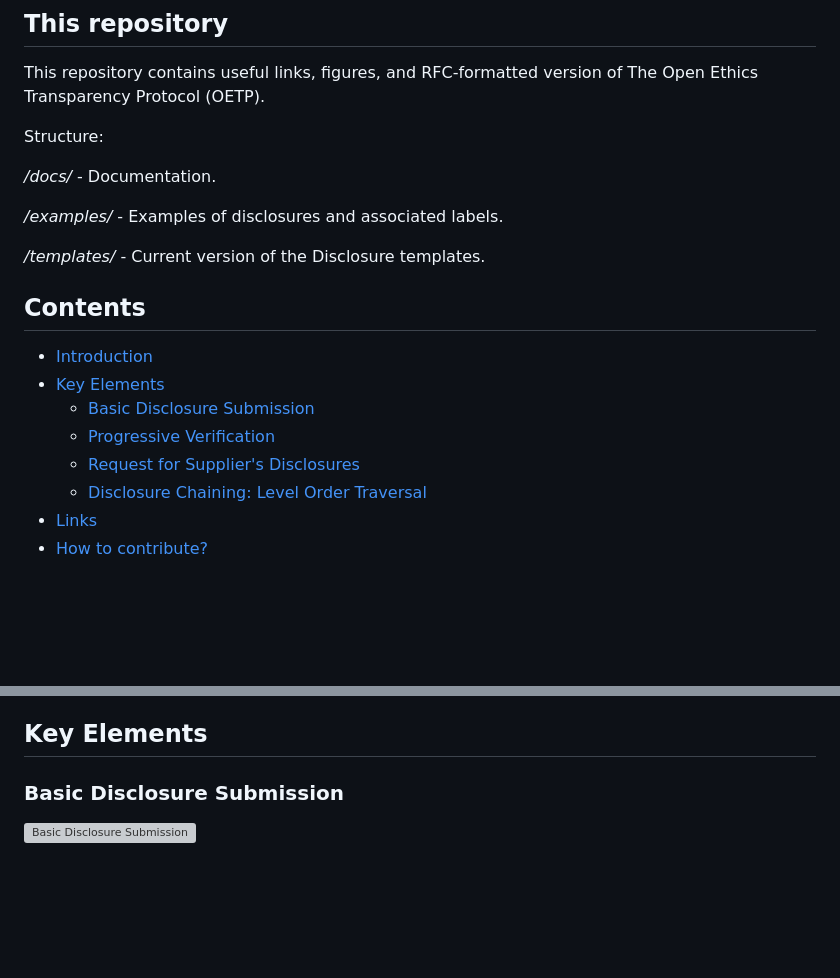
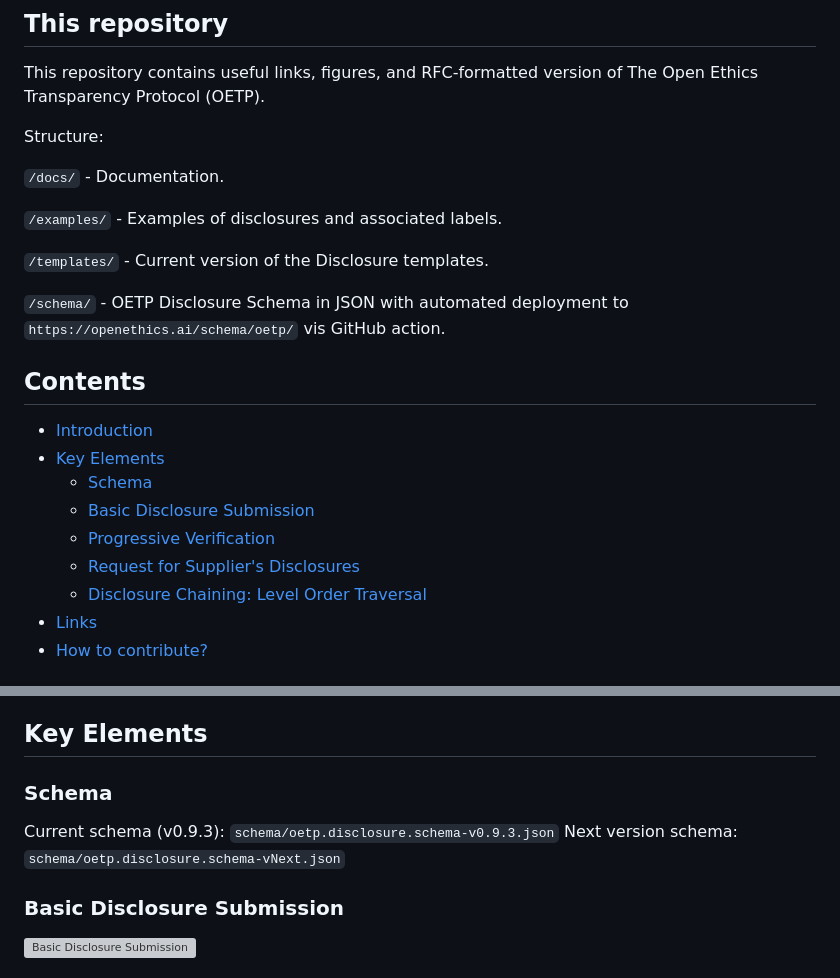
Before and after one commit to OpenEthicsAI/OETP, a Markdown page: README.md, 2 parts joined by grey strips. Rendered like a GitHub page; blank space fills up the shorter version; grey boxes are pictures that could not be loaded.

```diff
--- a/README.md
+++ b/README.md
@@ -6,18 +6,21 @@ This repository contains useful links, figures, and RFC-formatted version of The
 
 Structure:
 
-*/docs/* - Documentation.
+`/docs/` - Documentation.
 
-*/examples/* - Examples of disclosures and associated labels.
+`/examples/` - Examples of disclosures and associated labels.
 
-*/templates/* - Current version of the Disclosure templates.
+`/templates/` - Current version of the Disclosure templates.
+
+`/schema/` - OETP Disclosure Schema in JSON with automated deployment to `https://openethics.ai/schema/oetp/` vis GitHub action.
 
 ## Contents <!-- omit in toc -->
 - [Introduction](#introduction)
 - [Key Elements](#key-elements)
+  - [Schema](#schema)
   - [Basic Disclosure Submission](#basic-disclosure-submission)
   - [Progressive Verification](#progressive-verification)
-  - [Request for Supplier&#39;s Disclosures](#request-for-suppliers-disclosures)
+  - [Request for Supplier's Disclosures](#request-for-suppliers-disclosures)
   - [Disclosure Chaining: Level Order Traversal](#disclosure-chaining-level-order-traversal)
 - [Links](#links)
 - [How to contribute?](#how-to-contribute)
@@ -38,6 +41,10 @@ OETP provides facilities for:
 The Open Ethics Transparency Protocol (OETP) is an application-level protocol for publishing and accessing ethical Disclosures of IT Products and their Components. The Protocol is based on HTTP exchange of information about the ethical &quot;postures&quot;, provided in an open and standardized format. The scope of the Protocol covers Disclosures for systems such as Software as a Service (SaaS) Applications, Software Applications, Software Components, Application Programming Interfaces (API), Automated Decision-Making (ADM) systems, and systems using Artificial Intelligence (AI). OETP aims to bring more transparent, predictable, and safe environments for the end-users. The OETP Disclosure Format is an extensible JSON-based format.
 
 ## Key Elements
+
+### Schema
+Current schema (v0.9.3): `schema/oetp.disclosure.schema-v0.9.3.json`
+Next version schema: `schema/oetp.disclosure.schema-vNext.json`
 
 ### Basic Disclosure Submission
 <img src="docs/diagrams/images/disclosure-submission-basic/disclosure-submission-basic.svg" alt="Basic Disclosure Submission">
```
